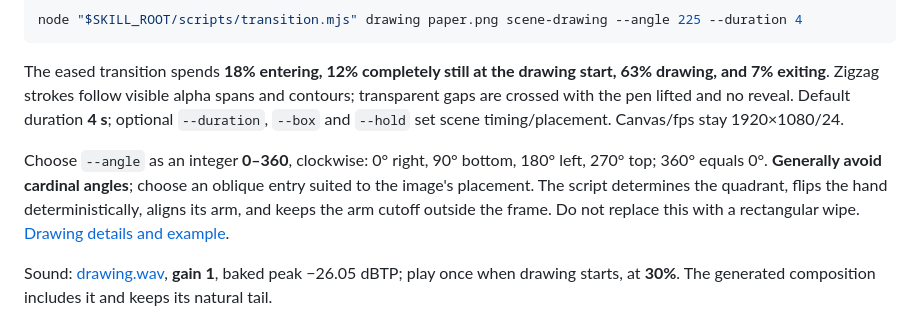
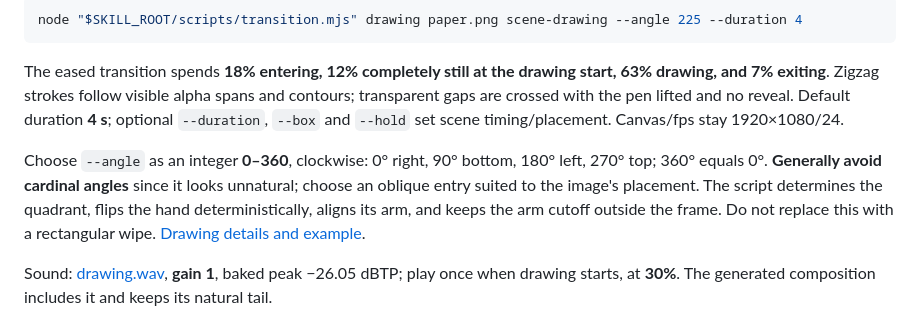
Before and after one commit to igormidev/how_to_edit, a Markdown page: SKILL.md, the part around the change. GitHub-like rendering.

Commit message:
Minor prompt tweak

```diff
--- a/SKILL.md
+++ b/SKILL.md
@@ -70,7 +70,7 @@ node "$SKILL_ROOT/scripts/transition.mjs" drawing paper.png scene-drawing --angl
 
 The eased transition spends **18% entering, 12% completely still at the drawing start, 63% drawing, and 7% exiting**. Zigzag strokes follow visible alpha spans and contours; transparent gaps are crossed with the pen lifted and no reveal. Default duration **4 s**; optional `--duration`, `--box` and `--hold` set scene timing/placement. Canvas/fps stay 1920×1080/24.
 
-Choose `--angle` as an integer **0–360**, clockwise: 0° right, 90° bottom, 180° left, 270° top; 360° equals 0°. **Generally avoid cardinal angles**; choose an oblique entry suited to the image's placement. The script determines the quadrant, flips the hand deterministically, aligns its arm, and keeps the arm cutoff outside the frame. Do not replace this with a rectangular wipe. [Drawing details and example](references/drawing.md).
+Choose `--angle` as an integer **0–360**, clockwise: 0° right, 90° bottom, 180° left, 270° top; 360° equals 0°. **Generally avoid cardinal angles** since it looks unnatural; choose an oblique entry suited to the image's placement. The script determines the quadrant, flips the hand deterministically, aligns its arm, and keeps the arm cutoff outside the frame. Do not replace this with a rectangular wipe. [Drawing details and example](references/drawing.md).
 
 Sound: [drawing.wav](assets/transitions/audio/drawing.wav), **gain 1**, baked peak −26.05 dBTP; play once when drawing starts, at **30%**. The generated composition includes it and keeps its natural tail.
 
```
